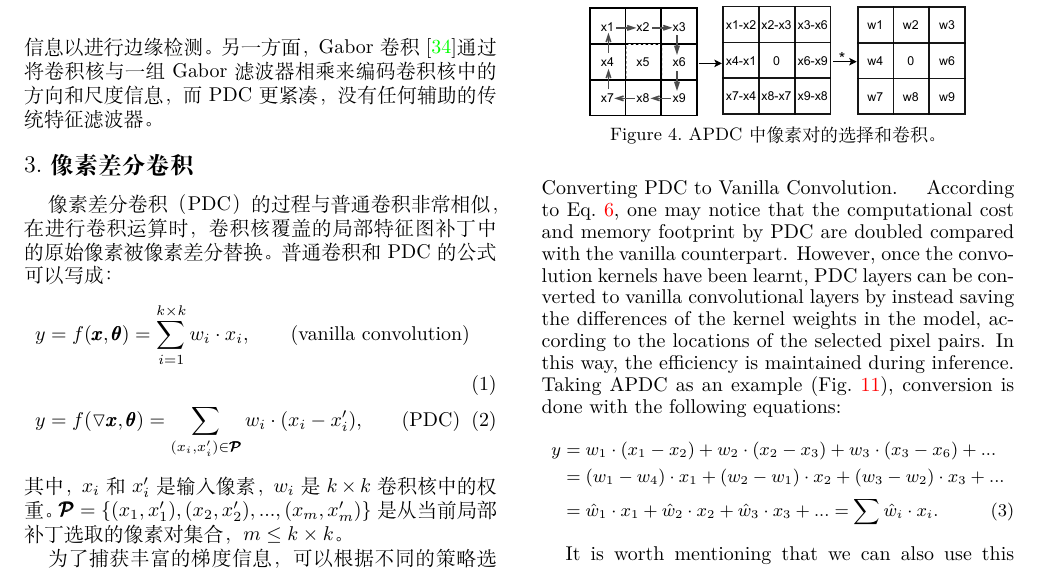
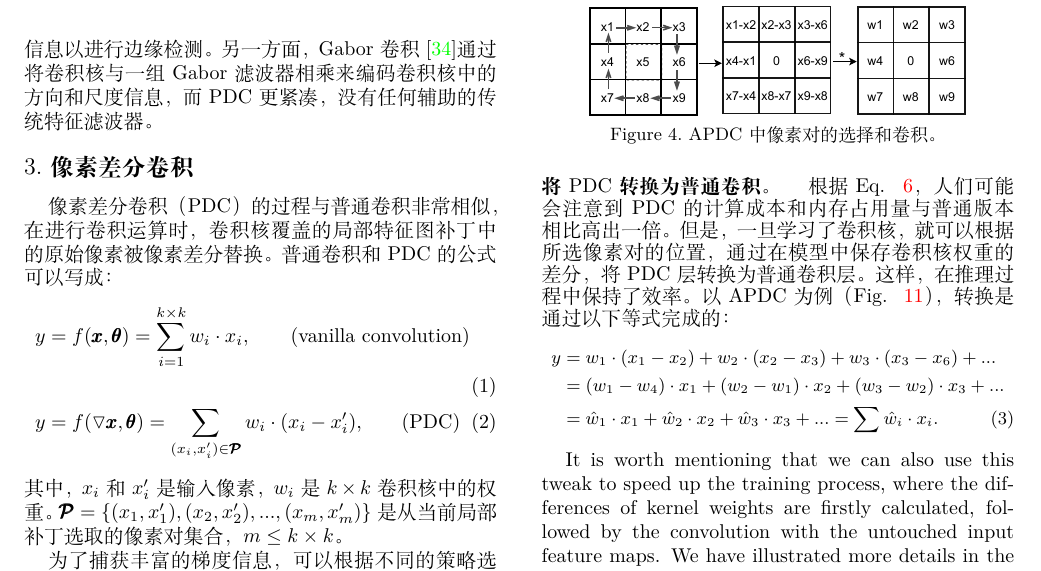
Before and after one commit to geekmagic/translated_essay_pidinet, a LaTeX paper (2108.07009.cn.latex/main.tex): part of page 3 of 15, cut so that both start at the same text. Compiled offline with XeLaTeX.

Commit message:
段落翻译

```diff
--- a/2108.07009.cn.latex/main.tex
+++ b/2108.07009.cn.latex/main.tex
@@ -201,8 +201,8 @@ ODS \emph{F-measure} & 0.788 & 0.806 & 0.820 & 0.807 & 0.787 \\
 \end{figure}
 
 \vspace{0.3em}
-\noindent \textbf{Converting PDC to Vanilla Convolution.} \quad
-According to Eq.~\ref{eq: pdc}, one may notice that the computational cost and memory footprint by PDC are doubled compared with the vanilla counterpart. However, once the convolution kernels have been learnt, PDC layers can be converted to vanilla convolutional layers by instead saving the differences of the kernel weights in the model, according to the locations of the selected pixel pairs. In this way, the efficiency is maintained during inference. Taking APDC as an example (Fig.~\ref{fig:apdc}), conversion is done with the following equations:
+% \noindent \textbf{Converting PDC to Vanilla Convolution.} \quad According to Eq.~\ref{eq: pdc}, one may notice that the computational cost and memory footprint by PDC are doubled compared with the vanilla counterpart. However, once the convolution kernels have been learnt, PDC layers can be converted to vanilla convolutional layers by instead saving the differences of the kernel weights in the model, according to the locations of the selected pixel pairs. In this way, the efficiency is maintained during inference. Taking APDC as an example (Fig.~\ref{fig:apdc}), conversion is done with the following equations:
+\noindent \textbf{将PDC转换为普通卷积。} \quad 根据Eq. ~\ref{eq: pdc}，人们可能会注意到PDC的计算成本和内存占用量与普通版本相比高出一倍。但是，一旦学习了卷积核，就可以根据所选像素对的位置，通过在模型中保存卷积核权重的差分，将PDC层转换为普通卷积层。这样，在推理过程中保持了效率。以APDC为例（Fig. ~\ref{fig:apdc}），转换是通过以下等式完成的：
 {\small
 \begin{align}
     y &= w_{1}\cdot (x_1 - x_2) + w_2\cdot (x_2 - x_3)+w_3\cdot (x_3 - x_6) + ... \nonumber\\
```
